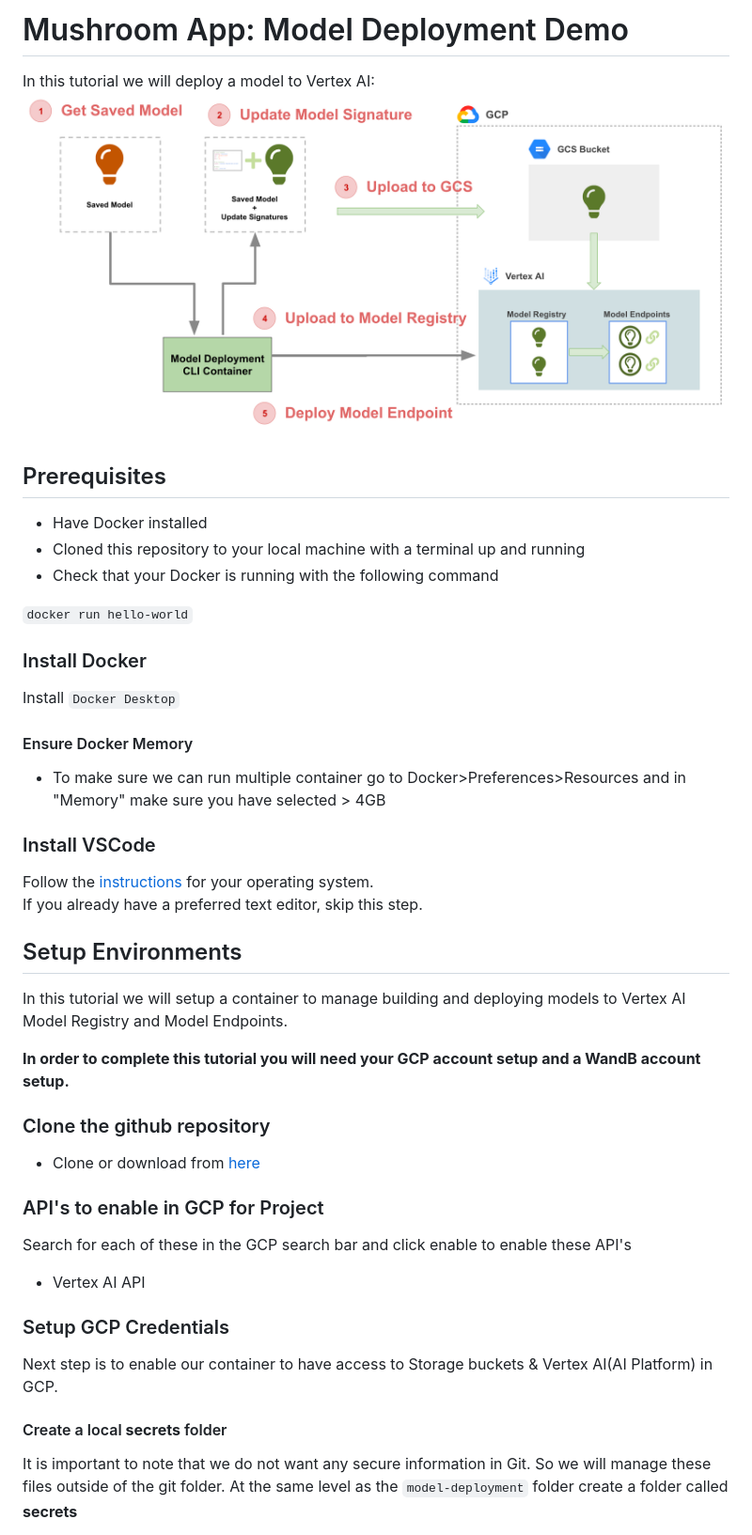
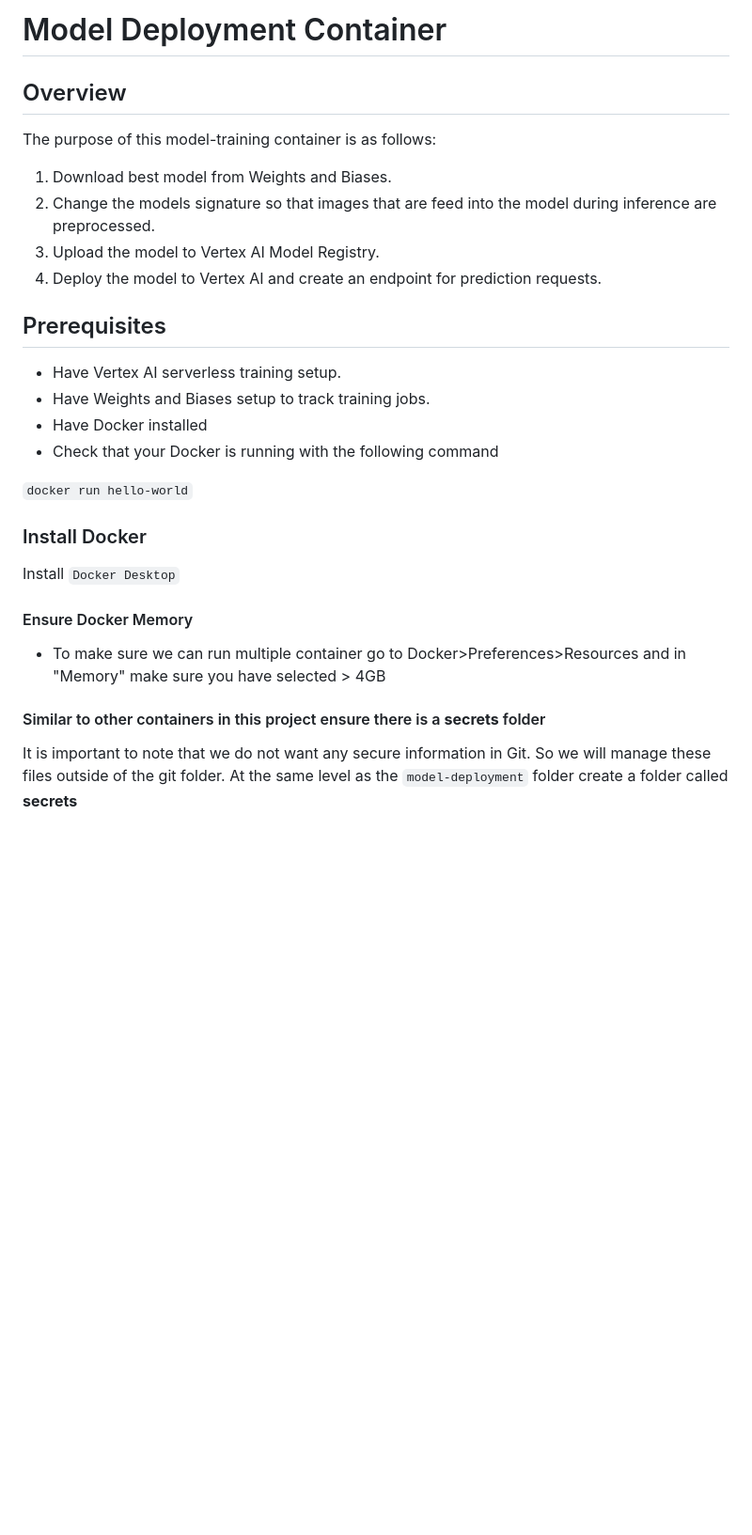
Before and after one commit to dyeramosu/AC215_snapnutrition, a Markdown page: model-deployment/README.md, the part around the change printed below. Shown: that part at 94% size. Rendered like a GitHub page; blank space fills up the shorter version.

```diff
--- a/model-deployment/README.md
+++ b/model-deployment/README.md
@@ -1,11 +1,16 @@
-# Mushroom App: Model Deployment Demo
+# Model Deployment Container
+## Overview
+The purpose of this model-training container is as follows:
 
-In this tutorial we will deploy a model to Vertex AI:
-<img src="images/serverless-model-deployment.png"  width="800">
+1. Download best model from Weights and Biases.
+2. Change the models signature so that images that are feed into the model during inference are preprocessed.
+3. Upload the model to Vertex AI Model Registry.
+4. Deploy the model to Vertex AI and create an endpoint for prediction requests.
 
 ## Prerequisites
+* Have Vertex AI serverless training setup.
+* Have Weights and Biases setup to track training jobs.
 * Have Docker installed
-* Cloned this repository to your local machine with a terminal up and running
 * Check that your Docker is running with the following command
 
 `docker run hello-world`
@@ -16,26 +21,7 @@ Install `Docker Desktop`
 #### Ensure Docker Memory
 - To make sure we can run multiple container go to Docker>Preferences>Resources and in "Memory" make sure you have selected > 4GB
 
-### Install VSCode
-Follow the [instructions](https://code.visualstudio.com/download) for your operating system.
-If you already have a preferred text editor, skip this step.
-
-## Setup Environments
-In this tutorial we will setup a container to manage building and deploying models to Vertex AI Model Registry and Model Endpoints.
-
-**In order to complete this tutorial you will need your GCP account setup and a WandB account setup.**
-
-### Clone the github repository
-- Clone or download from [here](https://github.com/dlops-io/model-deployment)
-
-### API's to enable in GCP for Project
-Search for each of these in the GCP search bar and click enable to enable these API's
-* Vertex AI API
-
-### Setup GCP Credentials
-Next step is to enable our container to have access to Storage buckets & Vertex AI(AI Platform) in  GCP.
-
-#### Create a local **secrets** folder
+#### Similar to other containers in this project ensure there is a **secrets** folder
 
 It is important to note that we do not want any secure information in Git. So we will manage these files outside of the git folder. At the same level as the `model-deployment` folder create a folder called **secrets**
 
```
Also changed, not shown: other parts of model-deployment/README.md (+42 -21 lines), model-deployment/images/saved_model_in_gcs.png (added), model-deployment/images/student_distilled_wb.png (added), model-deployment/images/successful_endpoint_creation.png (added), model-deployment/images/sucessful_inference.png (added), model-deployment/images/sucessful_model_deployment_and_endpoint.png (added), model-deployment/images/sucessful_model_download_and_upload_to_gcp.png (added).
